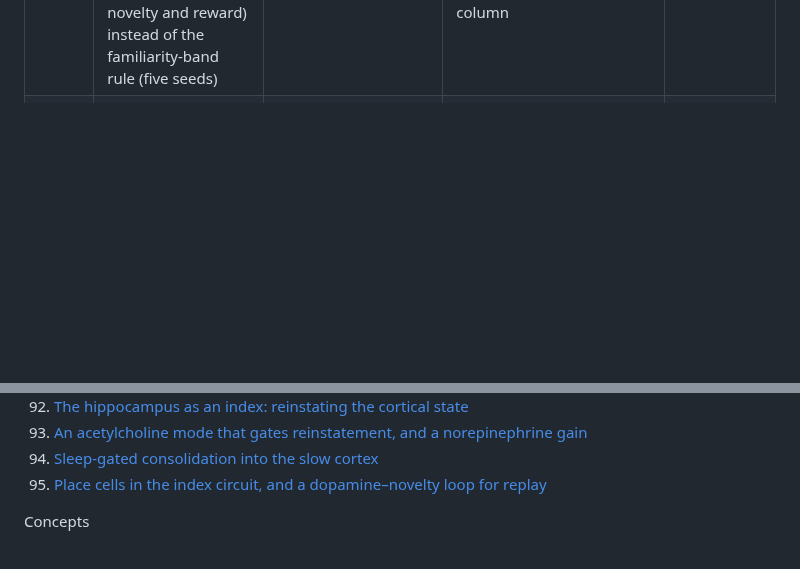
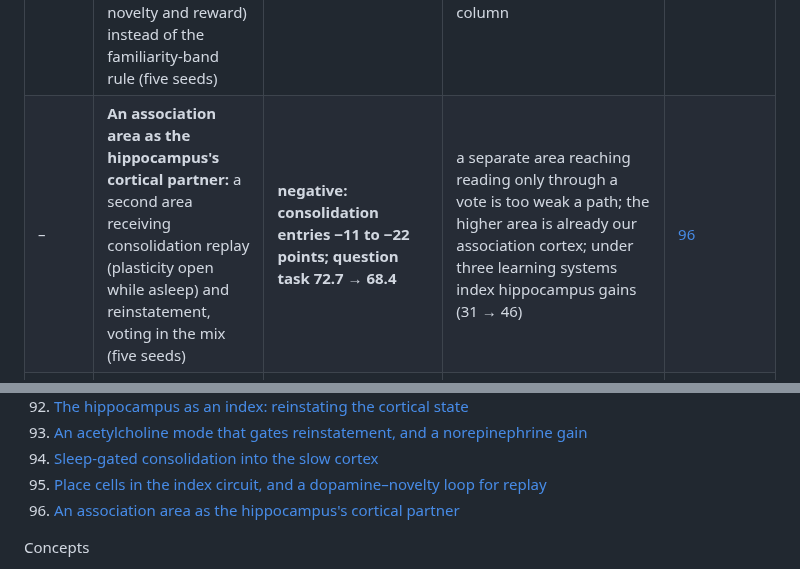
Before and after one commit to lancelot2112/neurocomp_rust, a Markdown page: research/README.md, 2 parts joined by grey strips. Rendered like a GitHub page; blank space fills up the shorter version.

```diff
--- a/research/README.md
+++ b/research/README.md
@@ -60,6 +60,7 @@ point gains in it should be read with the seed noise of
 | – | **An acetylcholine mode that gates reinstatement, and a norepinephrine gain** | **reinstatement + acetylcholine, its signal from the same retrieval: question task 68.6 → 72.7% (five seeds, every seed above), safe on the suite** | norepinephrine's adaptive exploration does not revive the extinguished learned hold (56.1%); its salience tag gives nothing measurable; addendum: all 10 engram entries at five seeds, +2.3 on average (8 of 10 up; engram walk only 87 → 91, inference replay 59 → 65) | [93](experiments/93-neuromodulated-hippocampus.md) |
 | – | **Sleep-gated consolidation into the slow cortex:** traces keep the column's own input row; replay teaches the column at a raised growth probability during sleep, gate open (five seeds, three learning systems) | **the slow cortex grows (90 → 150–171 kernels), answers barely move (+1–2 on three entries)** | the uncertainty gate blocked replay growth until opened; the sleep pass merges as much as replay adds; the replayed row includes memory's frames, absent at test | [94](experiments/94-sleep-gated-consolidation.md) |
 | – | **Place cells in the index circuit, and a dopamine–novelty loop for replay:** the place code as input bits of the index circuit; consolidation replay chosen by a dopamine tag (hippocampal novelty and reward) instead of the familiarity-band rule (five seeds) | **both lose: dopamine-tagged replay −1 to −13 points, place cells −10 on index hippocampus** | novelty measured on the answer sentence is low almost everywhere (too little replay); place cells pull recall to the current story in training; hippocampal output should go to association cortex, not the column | [95](experiments/95-circuit-place-and-dopamine.md) |
+| – | **An association area as the hippocampus's cortical partner:** a second area receiving consolidation replay (plasticity open while asleep) and reinstatement, voting in the mix (five seeds) | **negative: consolidation entries −11 to −22 points; question task 72.7 → 68.4** | a separate area reaching reading only through a vote is too weak a path; the higher area is already our association cortex; under three learning systems index hippocampus gains (31 → 46) | [96](experiments/96-association-area.md) |
 | – | **Curiosity:** open questions ranked by value of information, or the network's own asking policy (a basal-ganglia selector over question states, rewarded by the information gained); the network may ask a teacher, a source of its own, at each sleep | **where sam (undecidable) was asked, he was answered right on every question (100%), where every other run said "unknown"** (corrected: "the learned policy kept tom and lucy at 91–100%" held in the first runs only; with practice it lost them on two seeds) | with practice (asking in rounds) the learned policy asks about sam on every seed and settles him (99–100%); with a cost it balances by itself (33–40 questions when cheap, 6–7 when dear) but does not yet save energy for later; trust is now per topic | [81](experiments/81-curiosity.md) |
 | – | **Answer or "unknown", learned as a go/no-go:** practice names with known kinds of conflict, quizzed at each sleep; the basal ganglia choose per (belief band × lead over the runner-up) | **graded and posterior: tom 94–100%, lucy 82–98% right, sam (undecidable) 100% "unknown", every seed** | belief alone cannot separate settleable from undecidable (the lead does); full and vote learn they cannot tell and abstain on every conflict | [80](experiments/80-learned-answer-or-unknown.md) |
 | – | **"Unknown" when belief is split:** a new name whose family two equally trusted honest narrators dispute; the answer is "unknown" unless the believed value is believed more than half | **the posterior says "unknown" on every question about the undecidable name and never where trust settles the conflict (tom 100%, lucy 90–98% right)** | graded answers the undecidable one (0.51, wrong side: 46–99% wrong); a vote says "unknown" to everything; trusting all never abstains | [79](experiments/79-unknown-when-belief-is-split.md) |
@@ -254,6 +255,7 @@ Experiments (chronological)
 93. [An acetylcholine mode that gates reinstatement, and a norepinephrine gain](experiments/93-neuromodulated-hippocampus.md)
 94. [Sleep-gated consolidation into the slow cortex](experiments/94-sleep-gated-consolidation.md)
 95. [Place cells in the index circuit, and a dopamine–novelty loop for replay](experiments/95-circuit-place-and-dopamine.md)
+96. [An association area as the hippocampus's cortical partner](experiments/96-association-area.md)
 
 Concepts
 - [Brain, this network, and a transformer: function vs speed and memory](concepts/brain-transformer-comparison.md)
```
Also changed, not shown: research/experiments/96-association-area.md (added, +64 -0 lines).
